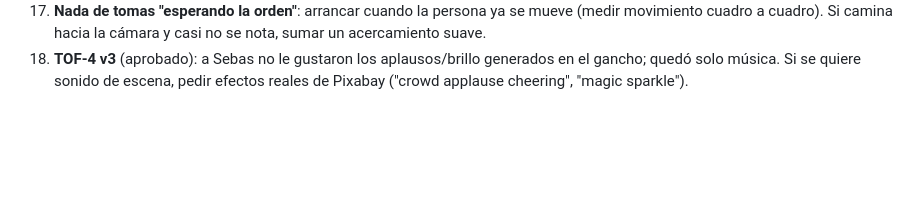
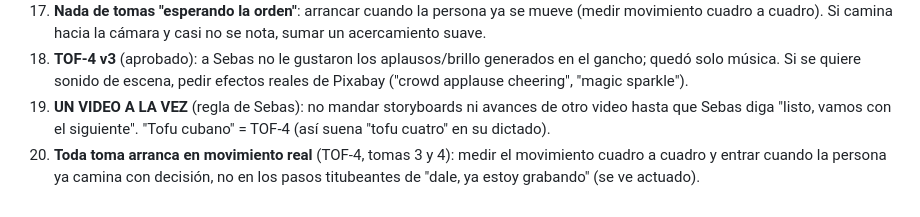
Before and after one commit to marcogaluemorales23-oss/editor-redes, a Markdown page: marcas/spine-labs/estilo.md, the part around the change. GitHub-like rendering; blank space fills up the shorter version.

Commit message:
spine-labs: reglas de Sebas (un video a la vez; tomas en movimiento real)
Co-Authored-By: Claude Opus 5.5 <noreply@anthropic.com>
Claude-Session: https://claude.ai/code/session_015sqXW1fVbc81SNqNhjmNQx

```diff
--- a/marcas/spine-labs/estilo.md
+++ b/marcas/spine-labs/estilo.md
@@ -63,3 +63,7 @@ Lote de 14 videos de Meta Ads + SMS/email para Andy (nov-2026). Guiones en la ca
     cuadro). Si camina hacia la cámara y casi no se nota, sumar un acercamiento suave.
 18. **TOF-4 v3** (aprobado): a Sebas no le gustaron los aplausos/brillo generados en el gancho; quedó solo música.
     Si se quiere sonido de escena, pedir efectos reales de Pixabay ("crowd applause cheering", "magic sparkle").
+19. **UN VIDEO A LA VEZ** (regla de Sebas): no mandar storyboards ni avances de otro video hasta que Sebas diga
+    "listo, vamos con el siguiente". "Tofu cubano" = TOF-4 (así suena "tofu cuatro" en su dictado).
+20. **Toda toma arranca en movimiento real** (TOF-4, tomas 3 y 4): medir el movimiento cuadro a cuadro y entrar
+    cuando la persona ya camina con decisión, no en los pasos titubeantes de "dale, ya estoy grabando" (se ve actuado).
```
